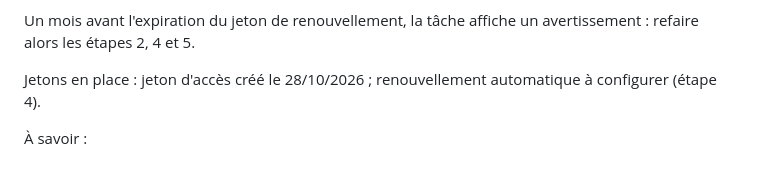
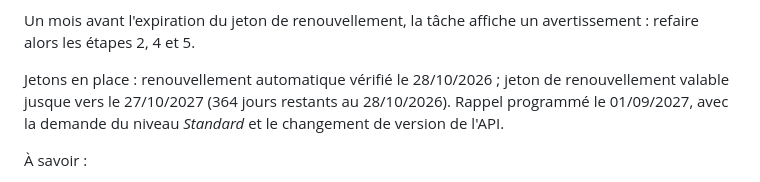
Before and after one commit to AlCorey62/GitHub, a Markdown page: editorial/RESEAUX.md, the part around the change. GitHub-like rendering.

Commit message:
Réseaux : renouvellement automatique du jeton LinkedIn vérifié, rappel annuel programmé
Co-Authored-By: Claude Opus 5.5 <noreply@anthropic.com>
Claude-Session: https://claude.ai/code/session_01KYAdwUkupg8RtwwquDNbke

```diff
--- a/editorial/RESEAUX.md
+++ b/editorial/RESEAUX.md
@@ -123,7 +123,7 @@ Le script obtient lui-même un jeton d'accès neuf à chaque passage grâce au j
 
 Un mois avant l'expiration du jeton de renouvellement, la tâche affiche un avertissement : refaire alors les étapes 2, 4 et 5.
 
-Jetons en place : jeton d'accès créé le 28/10/2026 ; renouvellement automatique à configurer (étape 4).
+Jetons en place : renouvellement automatique vérifié le 28/10/2026 ; jeton de renouvellement valable jusque vers le 27/10/2027 (364 jours restants au 28/10/2026). Rappel programmé le 01/09/2027, avec la demande du niveau *Standard* et le changement de version de l'API.
 
 À savoir :
 - Jusqu'au 6/11/2026, les posts LinkedIn sont programmés à la main depuis la page LinkedIn ; la tâche ne publie sur LinkedIn qu'à partir du 9/11/2026.
```
